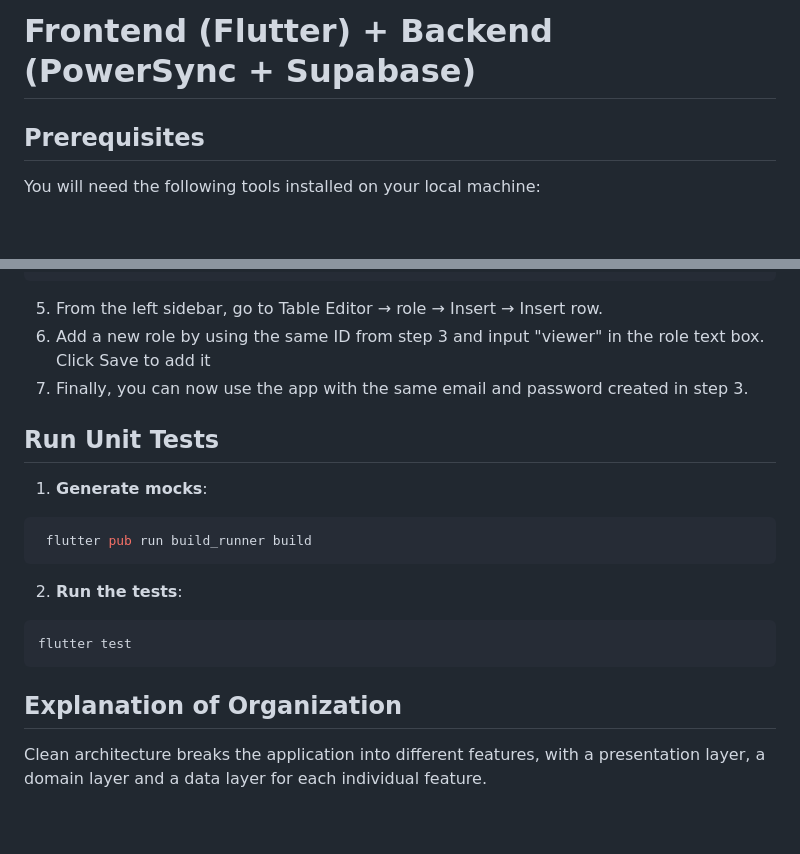
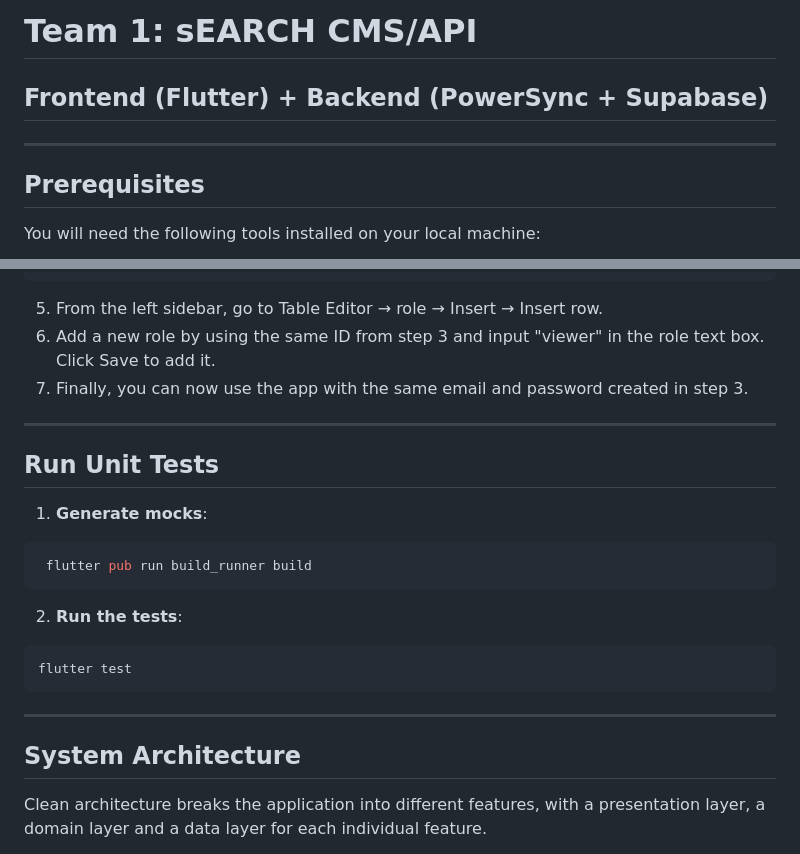
Before and after one commit to UniversityOfSaskatchewanCMPT371/term-project-winter2026-team1, a Markdown page: README.md, 2 parts joined by grey strips. Rendered like a GitHub page; blank space fills up the shorter version.

````diff
--- a/README.md
+++ b/README.md
@@ -1,4 +1,8 @@
-# Frontend (Flutter) + Backend (PowerSync + Supabase)
+# Team 1: sEARCH CMS/API
+
+## Frontend (Flutter) + Backend (PowerSync + Supabase)
+
+---
 
 ## Prerequisites
 You will need the following tools installed on your local machine:
@@ -94,8 +102,10 @@ create table public.role (
 ) TABLESPACE pg_default;
 ```
 5. From the left sidebar, go to Table Editor &rarr; role &rarr; Insert &rarr; Insert row.
-6. Add a new role by using the same ID from step 3 and input "viewer" in the role text box. Click Save to add it
+6. Add a new role by using the same ID from step 3 and input "viewer" in the role text box. Click Save to add it.
 7. Finally, you can now use the app with the same email and password created in step 3.
+
+---
 
 ## Run Unit Tests
 
@@ -109,7 +119,9 @@ create table public.role (
 flutter test
 ```
 
-## Explanation of Organization
+---
+
+## System Architecture
 
 Clean architecture breaks the application into different features, with
 a presentation layer, a domain layer and a data layer for each individual feature.
````
Also changed, not shown: other parts of README.md (+4 -0 lines).
